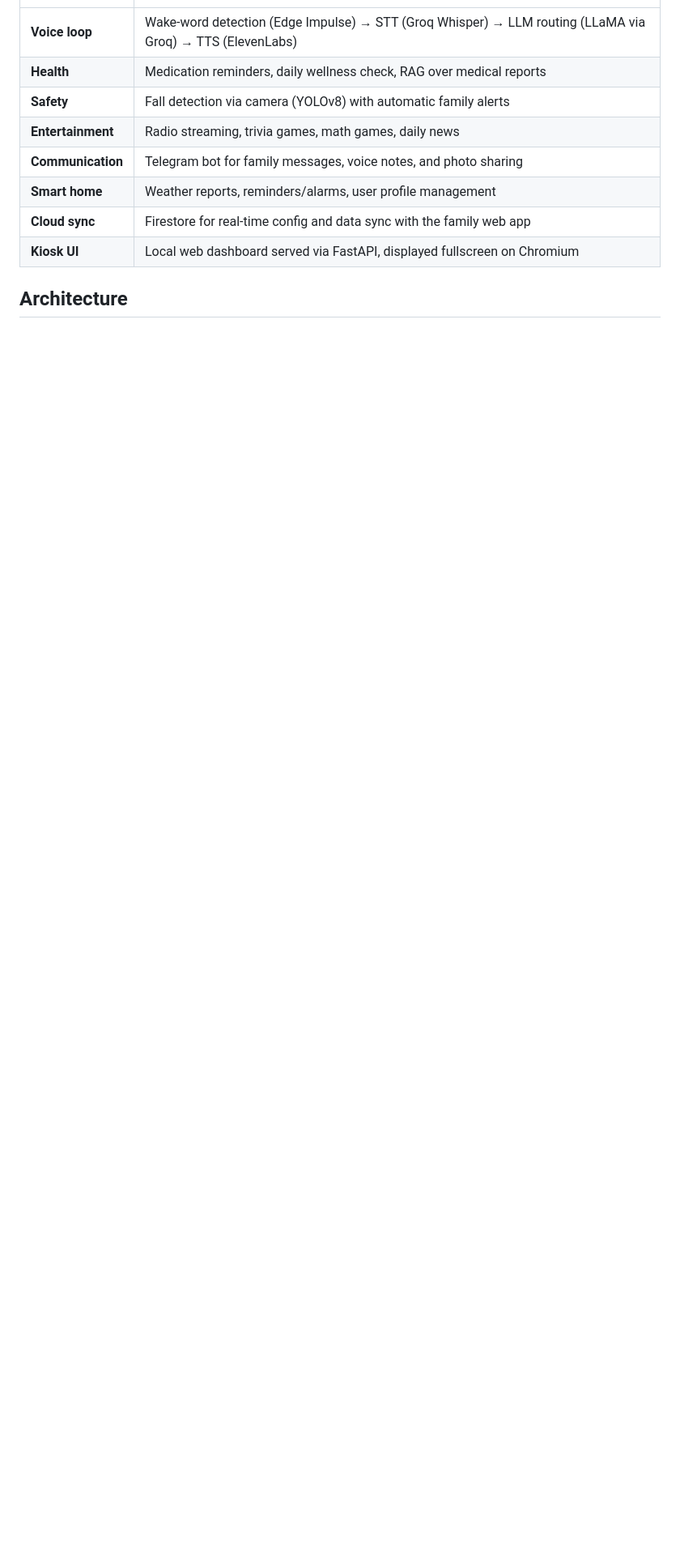
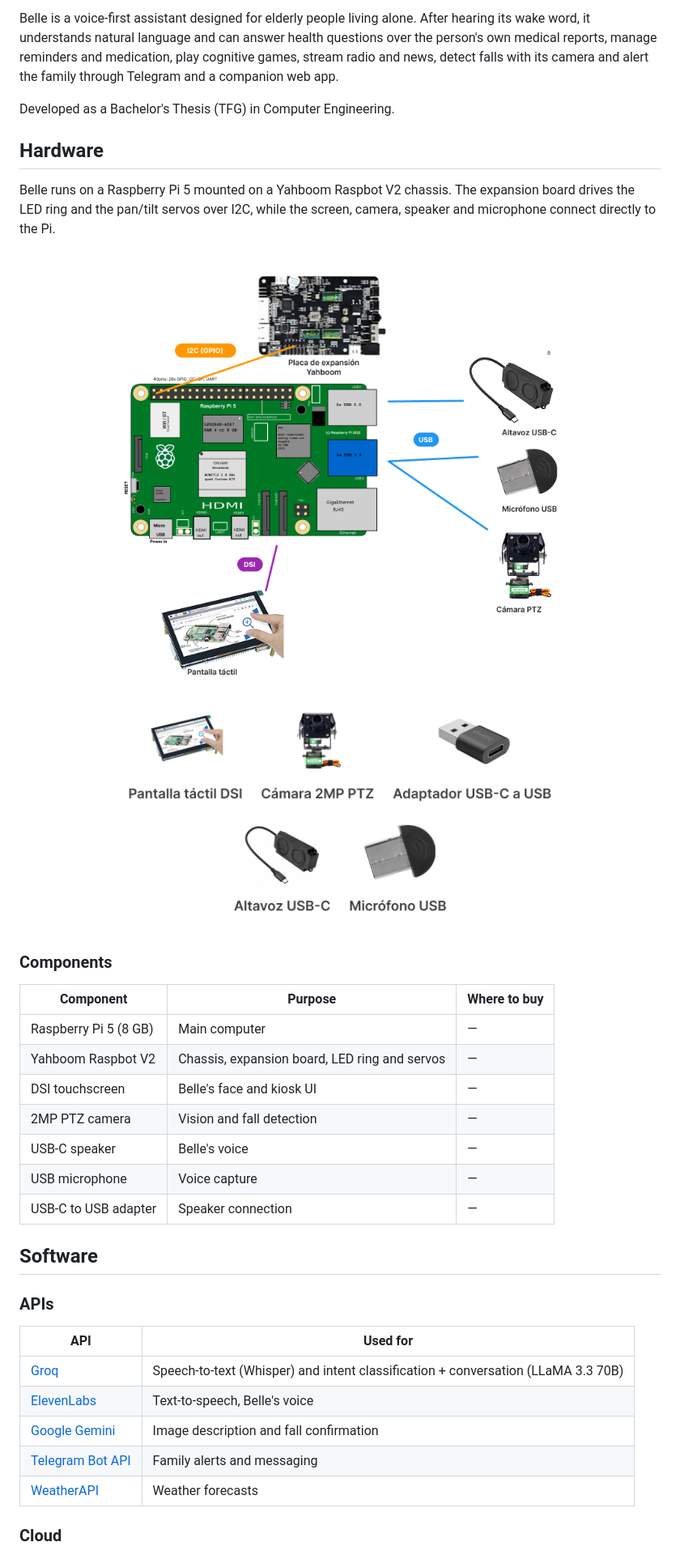
Before and after one commit to martinagg7/Belle_Assistant, a Markdown page: README.md, the part around one of its changes. Shown at 81% size. Drawn GitHub-style; pictures changed too: docs/images/esquema_conexiones.png (added), docs/images/perifericos.png (added); blank space fills up the shorter version.

Commit message:
docs: rewrite README with hardware and software guide

```diff
--- a/README.md
+++ b/README.md
@@ -10,12 +35,42 @@ Developed as a **Bachelor's Thesis (TFG)** at the University.
+Belle is a voice-first assistant designed for elderly people living alone. After hearing its wake word, it understands natural language and can answer health questions over the person's own medical reports, manage reminders and medication, play cognitive games, stream radio and news, detect falls with its camera and alert the family through Telegram and a companion web app.
+
+Developed as a Bachelor's Thesis (TFG) in Computer Engineering.
+
+## Hardware
+
+Belle runs on a Raspberry Pi 5 mounted on a Yahboom Raspbot V2 chassis. The expansion board drives the LED ring and the pan/tilt servos over I2C, while the screen, camera, speaker and microphone connect directly to the Pi.
+
+<div align="center">
+  <img src="docs/images/esquema_conexiones.png" alt="Connection schematic" width="560"/>
+</div>
+
+<div align="center">
+  <img src="docs/images/perifericos.png" alt="Peripherals" width="560"/>
+</div>
+
+### Components
+
+| Component | Purpose | Where to buy |
+|---|---|---|
+| Raspberry Pi 5 (8 GB) | Main computer | — |
+| Yahboom Raspbot V2 | Chassis, expansion board, LED ring and servos | — |
+| DSI touchscreen | Belle's face and kiosk UI | — |
+| 2MP PTZ camera | Vision and fall detection | — |
+| USB-C speaker | Belle's voice | — |
+| USB microphone | Voice capture | — |
+| USB-C to USB adapter | Speaker connection | — |
+
+## Software
+
+### APIs
+
+| API | Used for |
 |---|---|
-| **Voice loop** | Wake-word detection (Edge Impulse) &rarr; STT (Groq Whisper) &rarr; LLM routing (LLaMA via Groq) &rarr; TTS (ElevenLabs) |
-| **Health** | Medication reminders, daily wellness check, RAG over medical reports |
-| **Safety** | Fall detection via camera (YOLOv8) with automatic family alerts |
-| **Entertainment** | Radio streaming, trivia games, math games, daily news |
-| **Communication** | Telegram bot for family messages, voice notes, and photo sharing |
-| **Smart home** | Weather reports, reminders/alarms, user profile management |
-| **Cloud sync** | Firestore for real-time config and data sync with the family web app |
-| **Kiosk UI** | Local web dashboard served via FastAPI, displayed fullscreen on Chromium |
+| [Groq](https://groq.com) | Speech-to-text (Whisper) and intent classification + conversation (LLaMA 3.3 70B) |
+| [ElevenLabs](https://elevenlabs.io) | Text-to-speech, Belle's voice |
+| [Google Gemini](https://ai.google.dev) | Image description and fall confirmation |
+| [Telegram Bot API](https://core.telegram.org/bots) | Family alerts and messaging |
+| [WeatherAPI](https://www.weatherapi.com) | Weather forecasts |
 
-## Architecture
+### Cloud
 
```
Also changed, not shown: other parts of README.md (+87 -109 lines), docs/images/arquitectura_cloud.png (added), docs/images/arquitectura_pi.png (added), docs/images/vista_frontal.jpg (added).
